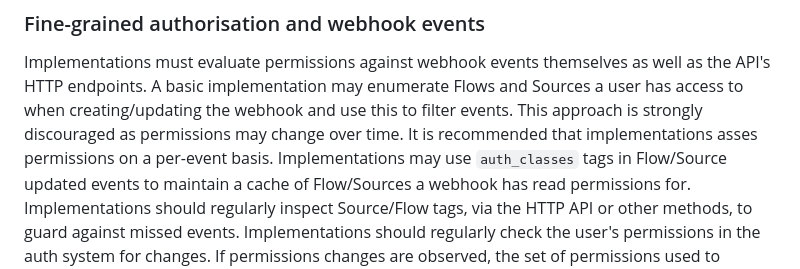
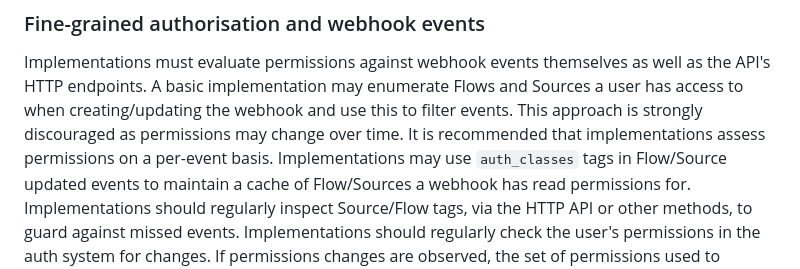
Before and after one commit to bbc/tams, a Markdown page: docs/appnotes/0016-authorisation-in-tams-workflows.md, the part around the change. GitHub-like rendering.

Commit message:
Fix typo

```diff
--- a/docs/appnotes/0016-authorisation-in-tams-workflows.md
+++ b/docs/appnotes/0016-authorisation-in-tams-workflows.md
@@ -233,7 +233,7 @@ Where requests are rejected, they should return as follows:
 Implementations must evaluate permissions against webhook events themselves as well as the API's HTTP endpoints.
 A basic implementation may enumerate Flows and Sources a user has access to when creating/updating the webhook and use this to filter events.
 This approach is strongly discouraged as permissions may change over time.
-It is recommended that implementations asses permissions on a per-event basis.
+It is recommended that implementations assess permissions on a per-event basis.
 Implementations may use `auth_classes` tags in Flow/Source updated events to maintain a cache of Flow/Sources a webhook has read permissions for.
 Implementations should regularly inspect Source/Flow tags, via the HTTP API or other methods, to guard against missed events.
 Implementations should regularly check the user's permissions in the auth system for changes.
```
